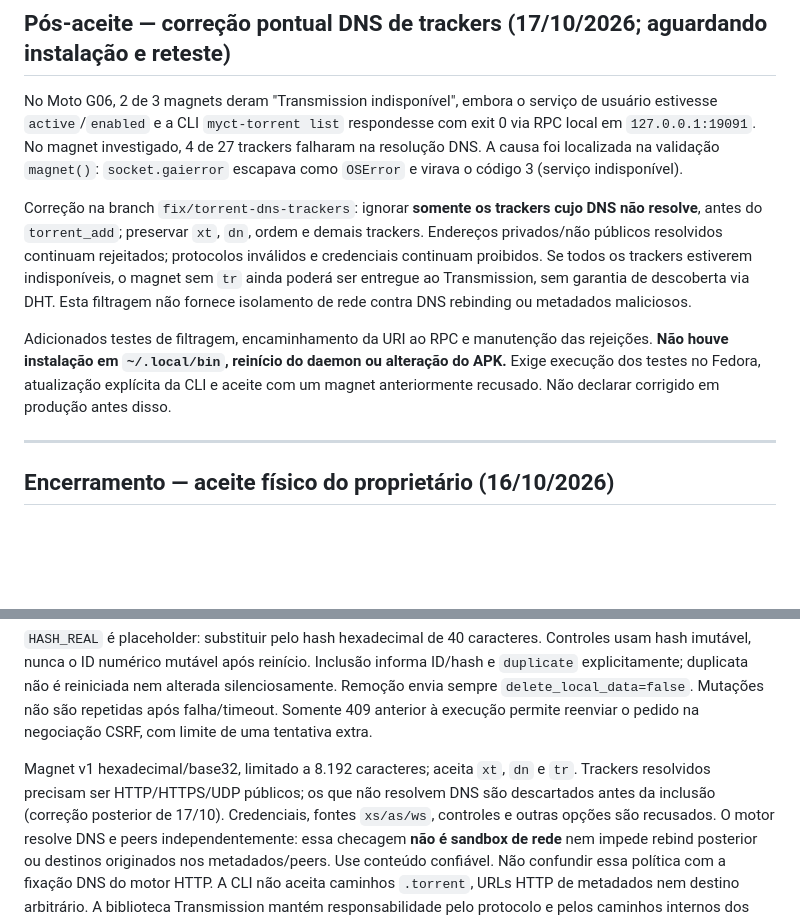
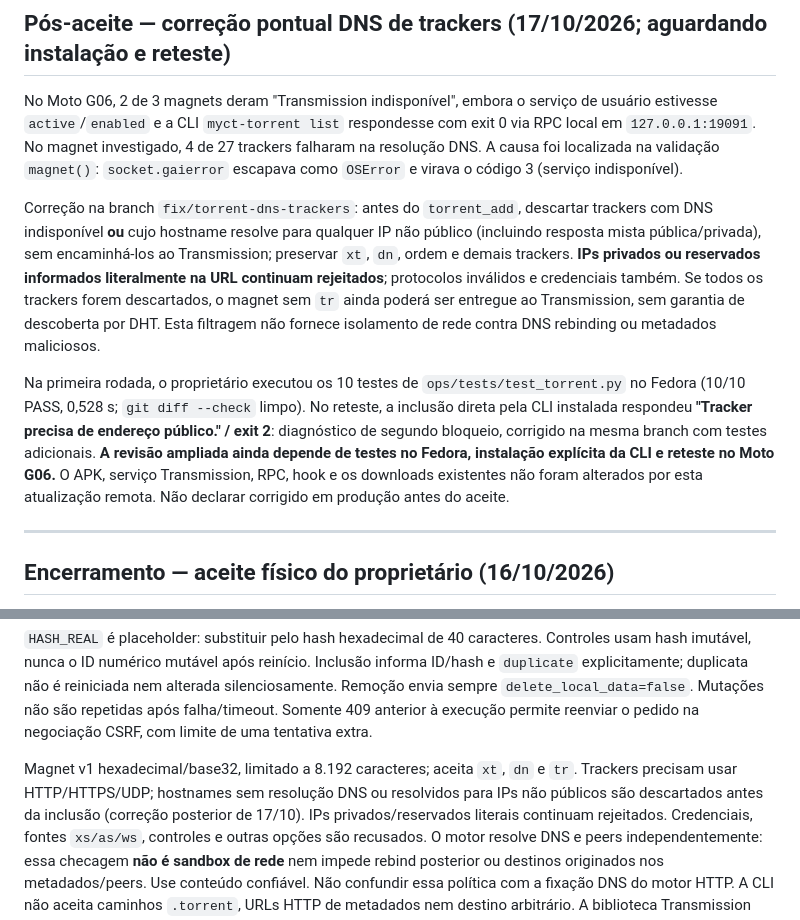
Before and after one commit to Samuel-Francisco-AS/My-CT, a Markdown page: docs/MYCT-5C-BITTORRENT-REPORT.md, 2 parts joined by grey strips. Drawn GitHub-style; blank space fills up the shorter version.

Commit message:
docs(torrent): record follow-up exit 2 and revised public-address filtering

```diff
--- a/docs/MYCT-5C-BITTORRENT-REPORT.md
+++ b/docs/MYCT-5C-BITTORRENT-REPORT.md
@@ -4,9 +4,9 @@
 
 No Moto G06, 2 de 3 magnets deram "Transmission indisponível", embora o serviço de usuário estivesse `active`/`enabled` e a CLI `myct-torrent list` respondesse com exit 0 via RPC local em `127.0.0.1:19091`. No magnet investigado, 4 de 27 trackers falharam na resolução DNS. A causa foi localizada na validação `magnet()`: `socket.gaierror` escapava como `OSError` e virava o código 3 (serviço indisponível).
 
-Correção na branch `fix/torrent-dns-trackers`: ignorar **somente os trackers cujo DNS não resolve**, antes do `torrent_add`; preservar `xt`, `dn`, ordem e demais trackers. Endereços privados/não públicos resolvidos continuam rejeitados; protocolos inválidos e credenciais continuam proibidos. Se todos os trackers estiverem indisponíveis, o magnet sem `tr` ainda poderá ser entregue ao Transmission, sem garantia de descoberta via DHT. Esta filtragem não fornece isolamento de rede contra DNS rebinding ou metadados maliciosos.
+Correção na branch `fix/torrent-dns-trackers`: antes do `torrent_add`, descartar trackers com DNS indisponível **ou** cujo hostname resolve para qualquer IP não público (incluindo resposta mista pública/privada), sem encaminhá-los ao Transmission; preservar `xt`, `dn`, ordem e demais trackers. **IPs privados ou reservados informados literalmente na URL continuam rejeitados**; protocolos inválidos e credenciais também. Se todos os trackers forem descartados, o magnet sem `tr` ainda poderá ser entregue ao Transmission, sem garantia de descoberta por DHT. Esta filtragem não fornece isolamento de rede contra DNS rebinding ou metadados maliciosos.
 
-Adicionados testes de filtragem, encaminhamento da URI ao RPC e manutenção das rejeições. **Não houve instalação em `~/.local/bin`, reinício do daemon ou alteração do APK.** Exige execução dos testes no Fedora, atualização explícita da CLI e aceite com um magnet anteriormente recusado. Não declarar corrigido em produção antes disso.
+Na primeira rodada, o proprietário executou os 10 testes de `ops/tests/test_torrent.py` no Fedora (10/10 PASS, 0,528 s; `git diff --check` limpo). No reteste, a inclusão direta pela CLI instalada respondeu **"Tracker precisa de endereço público." / exit 2**: diagnóstico de segundo bloqueio, corrigido na mesma branch com testes adicionais. **A revisão ampliada ainda depende de testes no Fedora, instalação explícita da CLI e reteste no Moto G06.** O APK, serviço Transmission, RPC, hook e os downloads existentes não foram alterados por esta atualização remota. Não declarar corrigido em produção antes do aceite.
 
 ---
 
@@ -293,8 +293,9 @@ Mutações não são repetidas após falha/timeout. Somente 409 anterior à exec
 permite reenviar o pedido na negociação CSRF, com limite de uma tentativa extra.
 
 Magnet v1 hexadecimal/base32, limitado a 8.192 caracteres; aceita `xt`, `dn` e
-`tr`. Trackers resolvidos precisam ser HTTP/HTTPS/UDP públicos; os que não
-resolvem DNS são descartados antes da inclusão (correção posterior de 17/10).
+`tr`. Trackers precisam usar HTTP/HTTPS/UDP; hostnames sem resolução DNS ou
+resolvidos para IPs não públicos são descartados antes da inclusão (correção
+posterior de 17/10). IPs privados/reservados literais continuam rejeitados.
 Credenciais, fontes `xs/as/ws`, controles e outras opções são recusados. O motor
 resolve DNS e peers independentemente: essa checagem **não é sandbox de rede**
 nem impede rebind posterior ou destinos originados nos metadados/peers. Use
```
